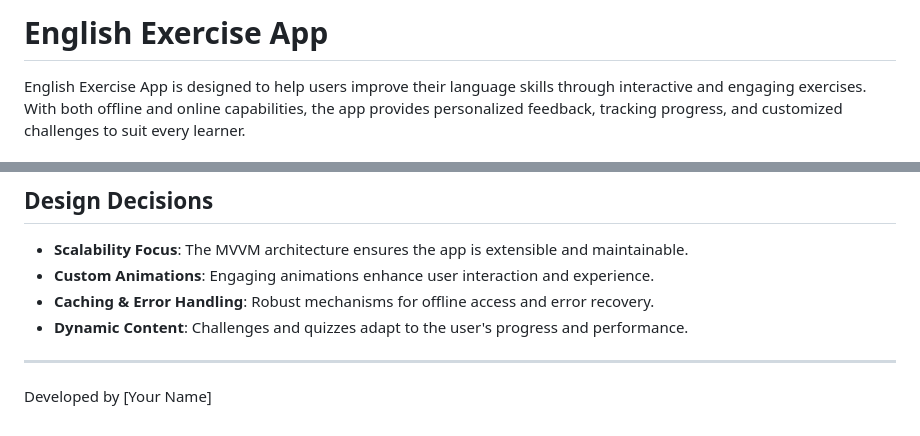
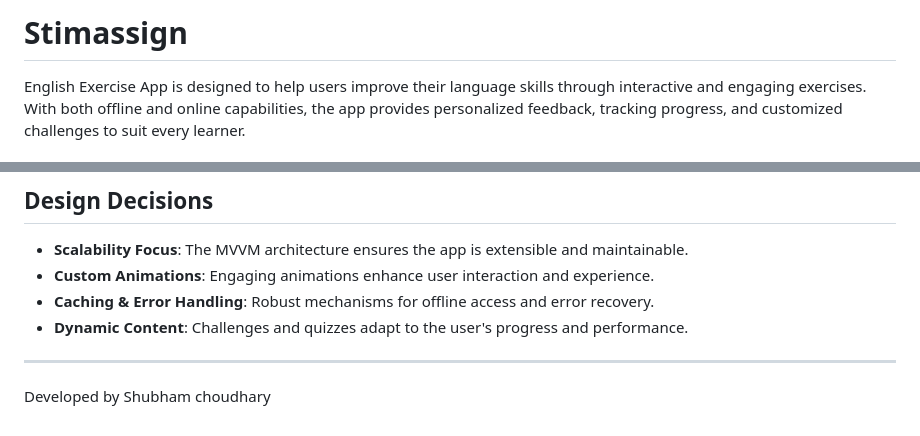
Before and after one commit to shubh7727am/Stimassign, a Markdown page: README.md, 2 parts joined by grey strips. Rendered like a GitHub page.

```diff
--- a/README.md
+++ b/README.md
@@ -1,5 +2,5 @@
 
-# English Exercise App
+# Stimassign
 
 English Exercise App is designed to help users improve their language skills through interactive and engaging exercises. With both offline and online capabilities, the app provides personalized feedback, tracking progress, and customized challenges to suit every learner.
 
@@ -114,4 +115,4 @@ lib/
 - **Dynamic Content**: Challenges and quizzes adapt to the user's progress and performance.
 
 ---
-Developed by [Your Name]
+Developed by Shubham choudhary
```
Also changed, not shown: other parts of README.md (+1 -0 lines).
